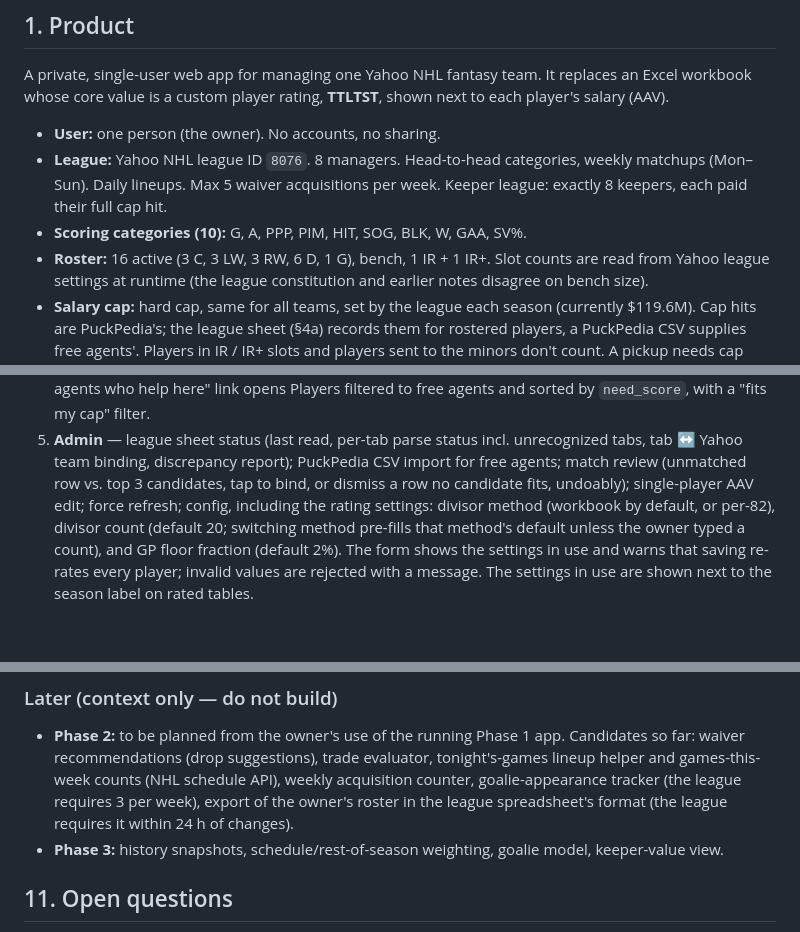
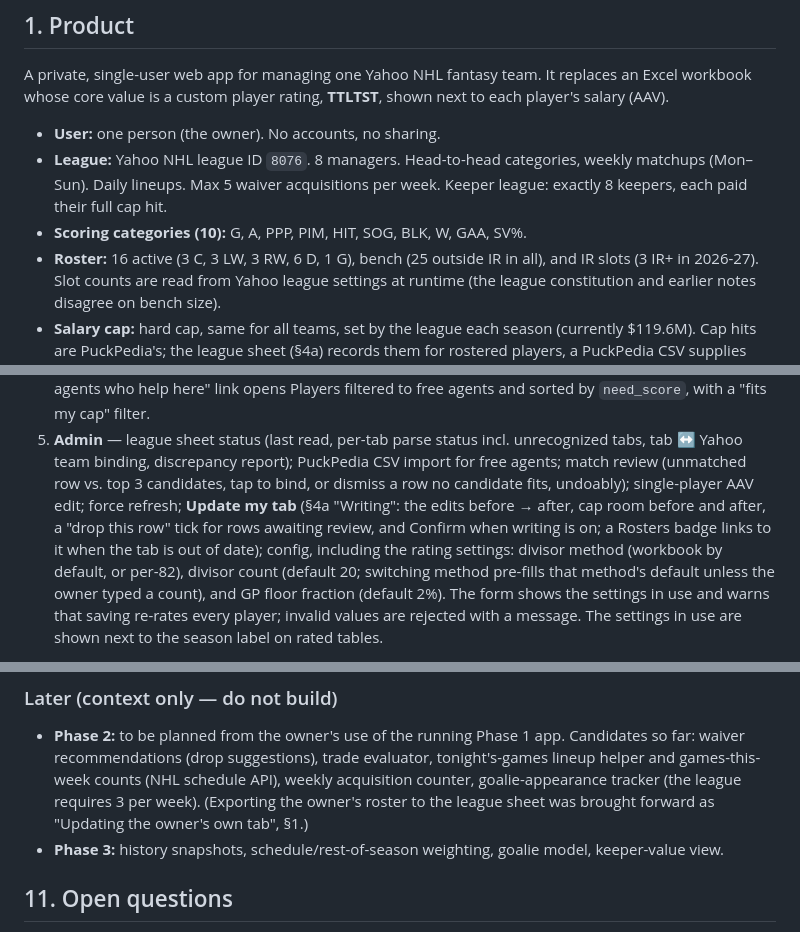
Before and after one commit to pprior123/fantasy-hockey-analyzer, a Markdown page: docs/SPEC.md, 3 parts joined by grey strips. Drawn GitHub-style; blank space fills up the shorter version.

```diff
--- a/docs/SPEC.md
+++ b/docs/SPEC.md
@@ -14,7 +14,8 @@ It replaces an Excel workbook whose core value is a custom player rating,
   weekly matchups (Mon–Sun). Daily lineups. Max 5 waiver acquisitions per
   week. Keeper league: exactly 8 keepers, each paid their full cap hit.
 - **Scoring categories (10):** G, A, PPP, PIM, HIT, SOG, BLK, W, GAA, SV%.
-- **Roster:** 16 active (3 C, 3 LW, 3 RW, 6 D, 1 G), bench, 1 IR + 1 IR+.
+- **Roster:** 16 active (3 C, 3 LW, 3 RW, 6 D, 1 G), bench (25 outside IR
+  in all), and IR slots (3 IR+ in 2026-27).
   Slot counts are read from Yahoo league settings at runtime (the league
   constitution and earlier notes disagree on bench size).
 - **Salary cap:** hard cap, same for all teams, set by the league each season
@@ -498,7 +535,10 @@ A season label and toggle per §5.
    unrecognized tabs, tab ↔ Yahoo team binding, discrepancy report);
    PuckPedia CSV import for free agents; match review (unmatched row vs. top
    3 candidates, tap to bind, or dismiss a row no candidate fits, undoably);
-   single-player AAV edit; force refresh; config,
+   single-player AAV edit; force refresh; **Update my tab** (§4a
+   "Writing": the edits before → after, cap room before and after, a "drop
+   this row" tick for rows awaiting review, and Confirm when writing is on;
+   a Rosters badge links to it when the tab is out of date); config,
    including the rating settings: divisor method (workbook by default, or
    per-82), divisor count (default 20; switching method pre-fills that
    method's default unless the owner typed a count), and GP floor fraction
@@ -682,8 +724,8 @@ access (DECISIONS, "Yahoo API access: pending approval").
   Candidates so far: waiver recommendations (drop suggestions), trade
   evaluator, tonight's-games lineup helper and games-this-week counts (NHL
   schedule API), weekly acquisition counter, goalie-appearance tracker (the
-  league requires 3 per week), export of the owner's roster in the league
-  spreadsheet's format (the league requires it within 24 h of changes).
+  league requires 3 per week). (Exporting the owner's roster to the league
+  sheet was brought forward as "Updating the owner's own tab", §1.)
 - **Phase 3:** history snapshots, schedule/rest-of-season weighting, goalie
   model, keeper-value view.
 
```
Also changed, not shown: other parts of docs/SPEC.md (+39 -1 lines), docs/DECISIONS.md (+40 -0 lines), docs/plans/league-sheet-update.md (added, +423 -0 lines).
